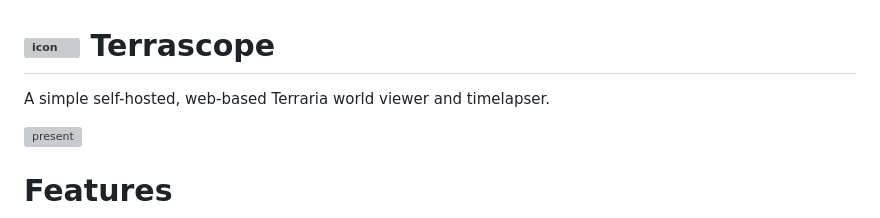
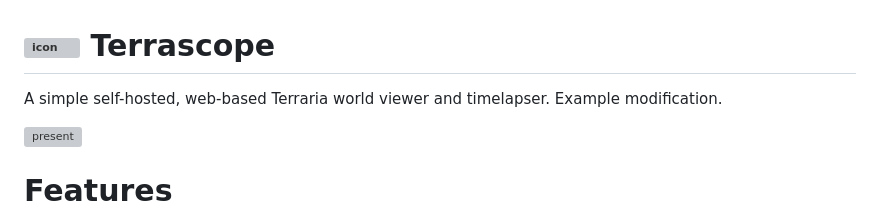
Before and after one commit to Muzuwi/terrascope, a Markdown page: README.md, the part around the change. GitHub-like rendering; grey boxes are pictures that could not be loaded.

Commit message:
dev: Dummy modification

```diff
--- a/README.md
+++ b/README.md
@@ -2,6 +2,7 @@
 # ![icon] Terrascope
 
 A simple self-hosted, web-based Terraria world viewer and timelapser.
+Example modification.
 
 [present]: docs/present.png
 ![present]
```
